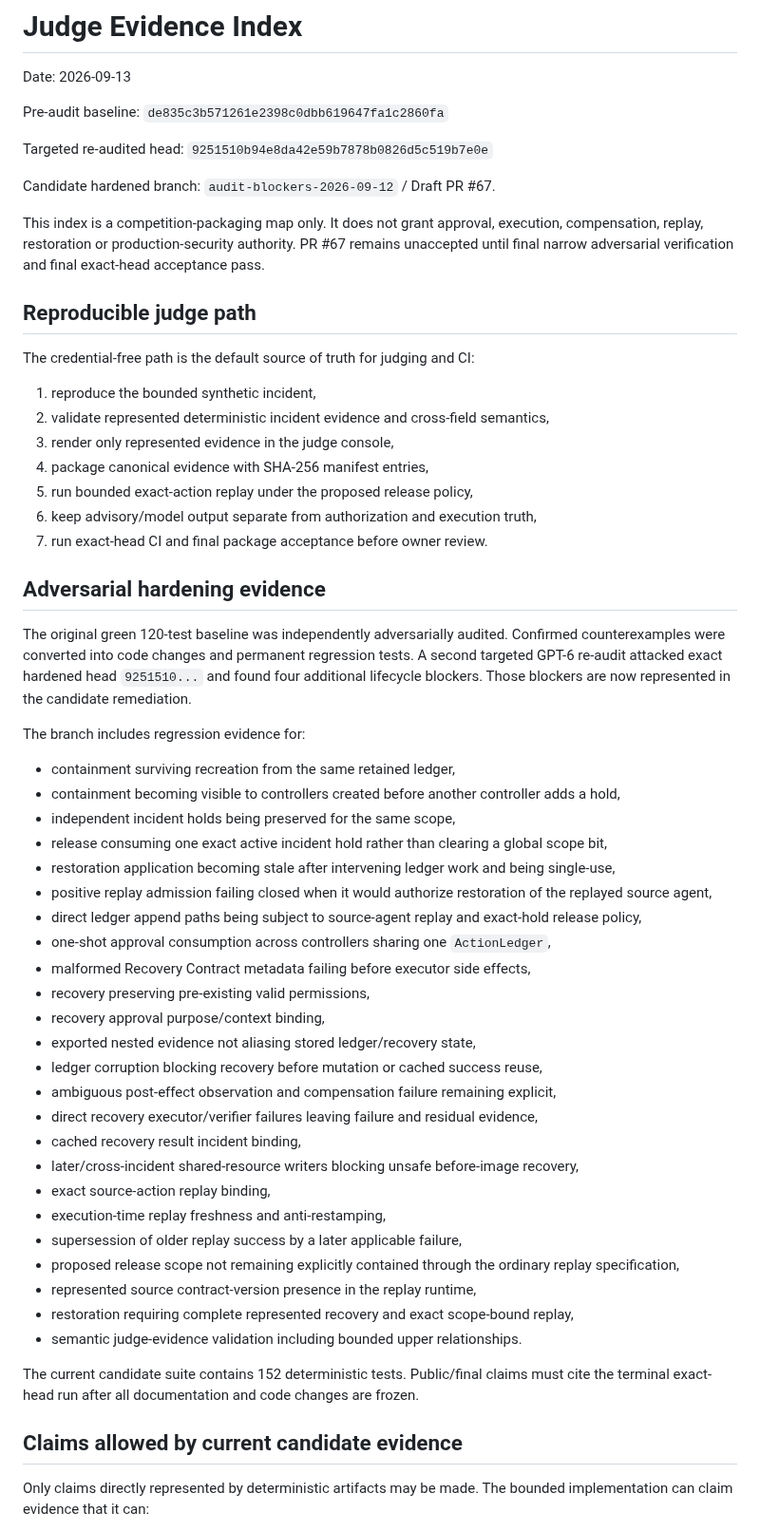
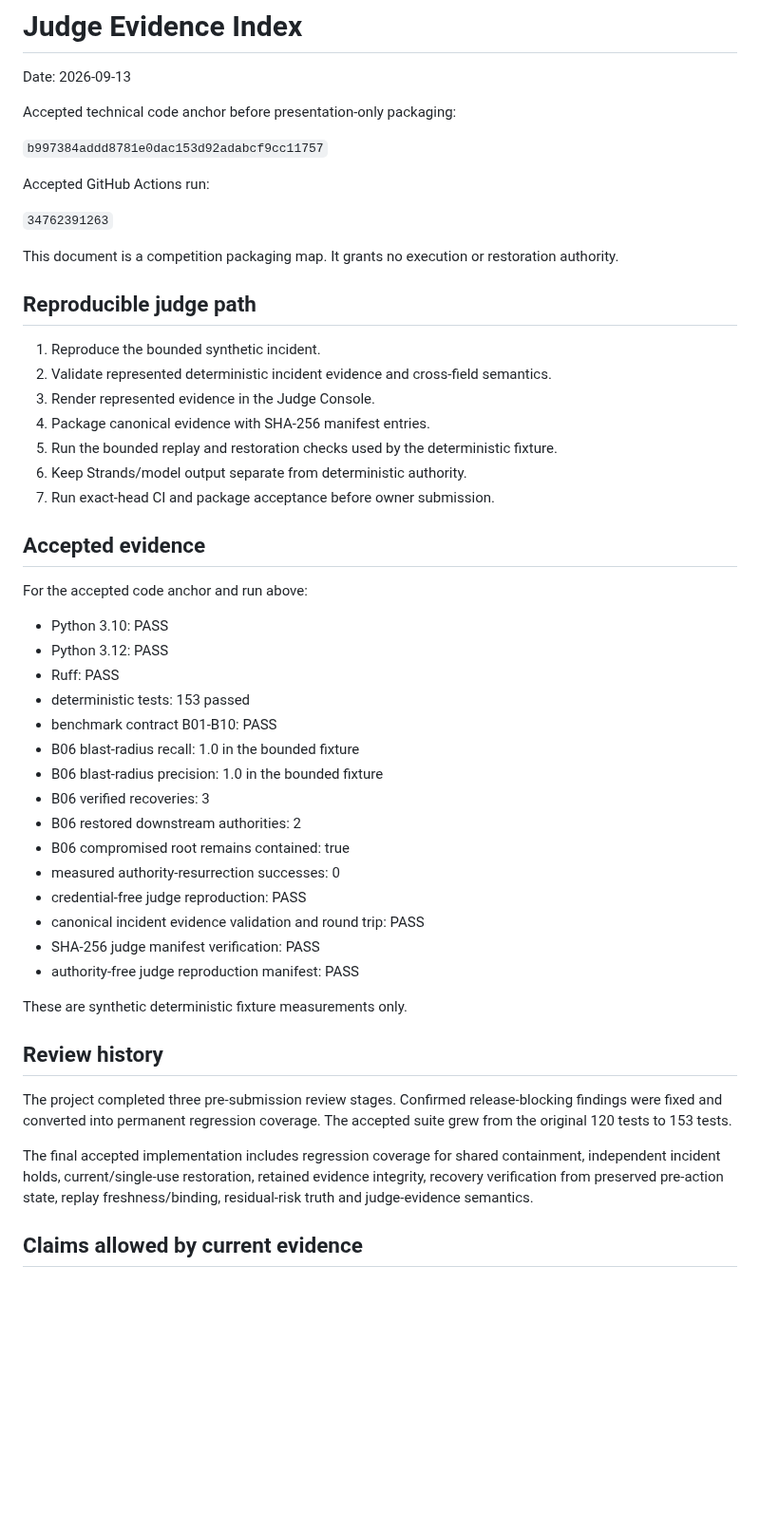
Before and after one commit to tomat60/agent-recovery-platform, a Markdown page: docs/JUDGE_EVIDENCE_INDEX.md, the part around one of its changes. Shown at 95% size. Drawn GitHub-style; blank space fills up the shorter version.

Commit message:
Refresh judge evidence index for final packaging

```diff
--- a/docs/JUDGE_EVIDENCE_INDEX.md
+++ b/docs/JUDGE_EVIDENCE_INDEX.md
@@ -2,60 +2,53 @@
 
 Date: 2026-09-13
 
-Pre-audit baseline: `de835c3b571261e2398c0dbb619647fa1c2860fa`
+Accepted technical code anchor before presentation-only packaging:
 
-Targeted re-audited head: `9251510b94e8da42e59b7878b0826d5c519b7e0e`
+`b997384addd8781e0dac153d92adabcf9cc11757`
 
-Candidate hardened branch: `audit-blockers-2026-09-12` / Draft PR #67.
+Accepted GitHub Actions run:
 
-This index is a competition-packaging map only. It does not grant approval, execution, compensation, replay, restoration or production-security authority. PR #67 remains unaccepted until final narrow adversarial verification and final exact-head acceptance pass.
+`34762391263`
+
+This document is a competition packaging map. It grants no execution or restoration authority.
 
 ## Reproducible judge path
 
-The credential-free path is the default source of truth for judging and CI:
+1. Reproduce the bounded synthetic incident.
+2. Validate represented deterministic incident evidence and cross-field semantics.
+3. Render represented evidence in the Judge Console.
+4. Package canonical evidence with SHA-256 manifest entries.
+5. Run the bounded replay and restoration checks used by the deterministic fixture.
+6. Keep Strands/model output separate from deterministic authority.
+7. Run exact-head CI and package acceptance before owner submission.
 
-1. reproduce the bounded synthetic incident,
-2. validate represented deterministic incident evidence and cross-field semantics,
-3. render only represented evidence in the judge console,
-4. package canonical evidence with SHA-256 manifest entries,
-5. run bounded exact-action replay under the proposed release policy,
-6. keep advisory/model output separate from authorization and execution truth,
-7. run exact-head CI and final package acceptance before owner review.
+## Accepted evidence
 
-## Adversarial hardening evidence
+For the accepted code anchor and run above:
 
-The original green 120-test baseline was independently adversarially audited. Confirmed counterexamples were converted into code changes and permanent regression tests. A second targeted GPT-6 re-audit attacked exact hardened head `9251510...` and found four additional lifecycle blockers. Those blockers are now represented in the candidate remediation.
+- Python 3.10: PASS
+- Python 3.12: PASS
+- Ruff: PASS
+- deterministic tests: 153 passed
+- benchmark contract B01-B10: PASS
+- B06 blast-radius recall: 1.0 in the bounded fixture
+- B06 blast-radius precision: 1.0 in the bounded fixture
+- B06 verified recoveries: 3
+- B06 restored downstream authorities: 2
+- B06 compromised root remains contained: true
+- measured authority-resurrection successes: 0
+- credential-free judge reproduction: PASS
+- canonical incident evidence validation and round trip: PASS
+- SHA-256 judge manifest verification: PASS
+- authority-free judge reproduction manifest: PASS
 
-The branch includes regression evidence for:
+These are synthetic deterministic fixture measurements only.
 
-- containment surviving recreation from the same retained ledger,
-- containment becoming visible to controllers created before another controller adds a hold,
-- independent incident holds being preserved for the same scope,
-- release consuming one exact active incident hold rather than clearing a global scope bit,
-- restoration application becoming stale after intervening ledger work and being single-use,
-- positive replay admission failing closed when it would authorize restoration of the replayed source agent,
-- direct ledger append paths being subject to source-agent replay and exact-hold release policy,
-- one-shot approval consumption across controllers sharing one `ActionLedger`,
-- malformed Recovery Contract metadata failing before executor side effects,
-- recovery preserving pre-existing valid permissions,
-- recovery approval purpose/context binding,
-- exported nested evidence not aliasing stored ledger/recovery state,
-- ledger corruption blocking recovery before mutation or cached success reuse,
-- ambiguous post-effect observation and compensation failure remaining explicit,
-- direct recovery executor/verifier failures leaving failure and residual evidence,
-- cached recovery result incident binding,
-- later/cross-incident shared-resource writers blocking unsafe before-image recovery,
-- exact source-action replay binding,
-- execution-time replay freshness and anti-restamping,
-- supersession of older replay success by a later applicable failure,
-- proposed release scope not remaining explicitly contained through the ordinary replay specification,
-- represented source contract-version presence in the replay runtime,
-- restoration requiring complete represented recovery and exact scope-bound replay,
-- semantic judge-evidence validation including bounded upper relationships.
+## Review history
 
-The current candidate suite contains 152 deterministic tests. Public/final claims must cite the terminal exact-head run after all documentation and code changes are frozen.
+The project completed three pre-submission review stages. Confirmed release-blocking findings were fixed and converted into permanent regression coverage. The accepted suite grew from the original 120 tests to 153 tests.
 
-## Claims allowed by current candidate evidence
+The final accepted implementation includes regression coverage for shared containment, independent incident holds, current/single-use restoration, retained evidence integrity, recovery verification from preserved pre-action state, replay freshness/binding, residual-risk truth and judge-evidence semantics.
 
-Only claims directly represented by deterministic artifacts may be made. The bounded implementation can claim evidence that it can:
+## Claims allowed by current evidence
 
```
Also changed, not shown: other parts of docs/JUDGE_EVIDENCE_INDEX.md (+31 -70 lines).
